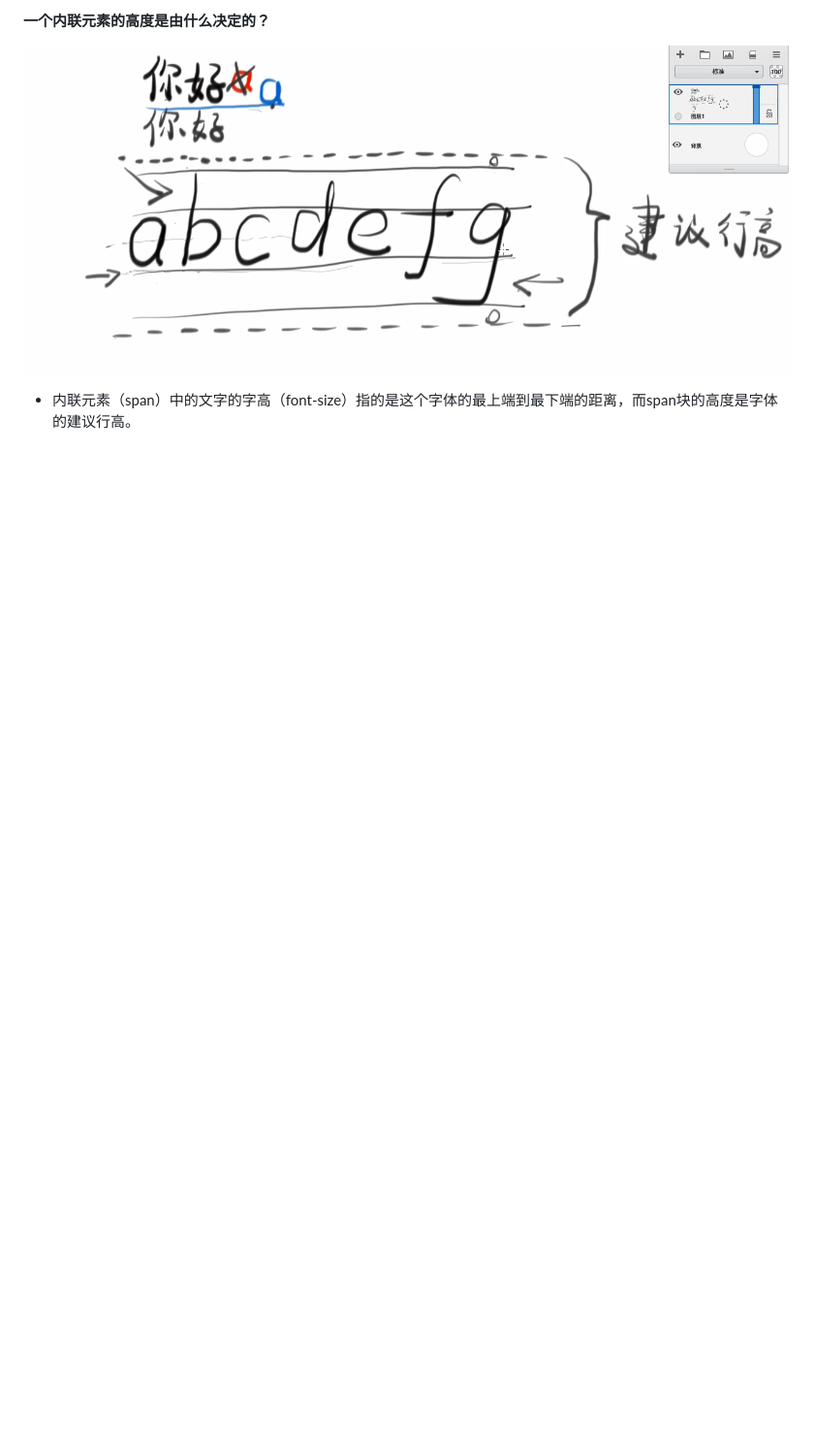
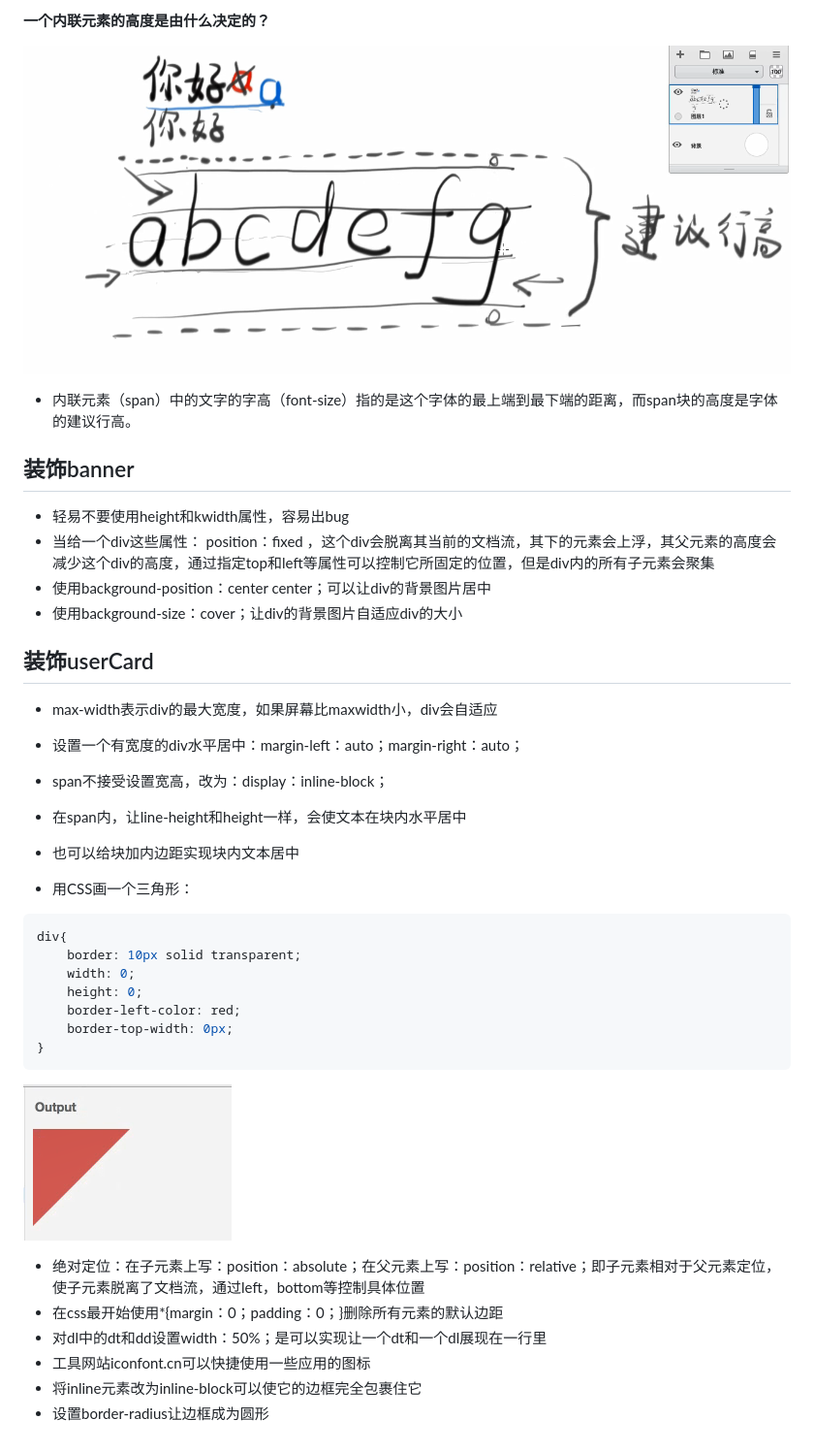
Before and after one commit to Trafalgar99/JRG-, a Markdown page: notebook/CSS布局与定位.md, the part around the change. Shown: that part at 97% size. GitHub-like rendering; pictures changed too: notebook/image/2020-05-14-14-18-20.png (added); blank space fills up the shorter version.

````diff
--- a/notebook/CSS布局与定位.md
+++ b/notebook/CSS布局与定位.md
@@ -25,3 +25,37 @@
 ![](image/2020-05-08-21-52-06.png)
 
 + 内联元素（span）中的文字的字高（font-size）指的是这个字体的最上端到最下端的距离，而span块的高度是字体的建议行高。
+
+## 装饰banner
+
++ 轻易不要使用height和kwidth属性，容易出bug
++ 当给一个div这些属性： position：fixed ，这个div会脱离其当前的文档流，其下的元素会上浮，其父元素的高度会减少这个div的高度，通过指定top和left等属性可以控制它所固定的位置，但是div内的所有子元素会聚集
++ 使用background-position：center center；可以让div的背景图片居中
++ 使用background-size：cover；让div的背景图片自适应div的大小
+
+## 装饰userCard
+
++ max-width表示div的最大宽度，如果屏幕比maxwidth小，div会自适应
++ 设置一个有宽度的div水平居中：margin-left：auto；margin-right：auto；
++ span不接受设置宽高，改为：display：inline-block；
++ 在span内，让line-height和height一样，会使文本在块内水平居中
++ 也可以给块加内边距实现块内文本居中
+
++ 用CSS画一个三角形：
+```CSS
+div{
+    border: 10px solid transparent;
+    width: 0;
+    height: 0;
+    border-left-color: red;
+    border-top-width: 0px;
+}
+```
+![](image/2020-05-14-14-18-20.png)
+
++ 绝对定位：在子元素上写：position：absolute；在父元素上写：position：relative；即子元素相对于父元素定位，使子元素脱离了文档流，通过left，bottom等控制具体位置
++ 在css最开始使用*{margin：0；padding：0；}删除所有元素的默认边距
++ 对dl中的dt和dd设置width：50%；是可以实现让一个dt和一个dl展现在一行里
++ 工具网站iconfont.cn可以快捷使用一些应用的图标
++ 将inline元素改为inline-block可以使它的边框完全包裹住它
++ 设置border-radius让边框成为圆形
````
Also changed, not shown: notebook/CSS布局与定位续.md (added, +195 -0 lines).
